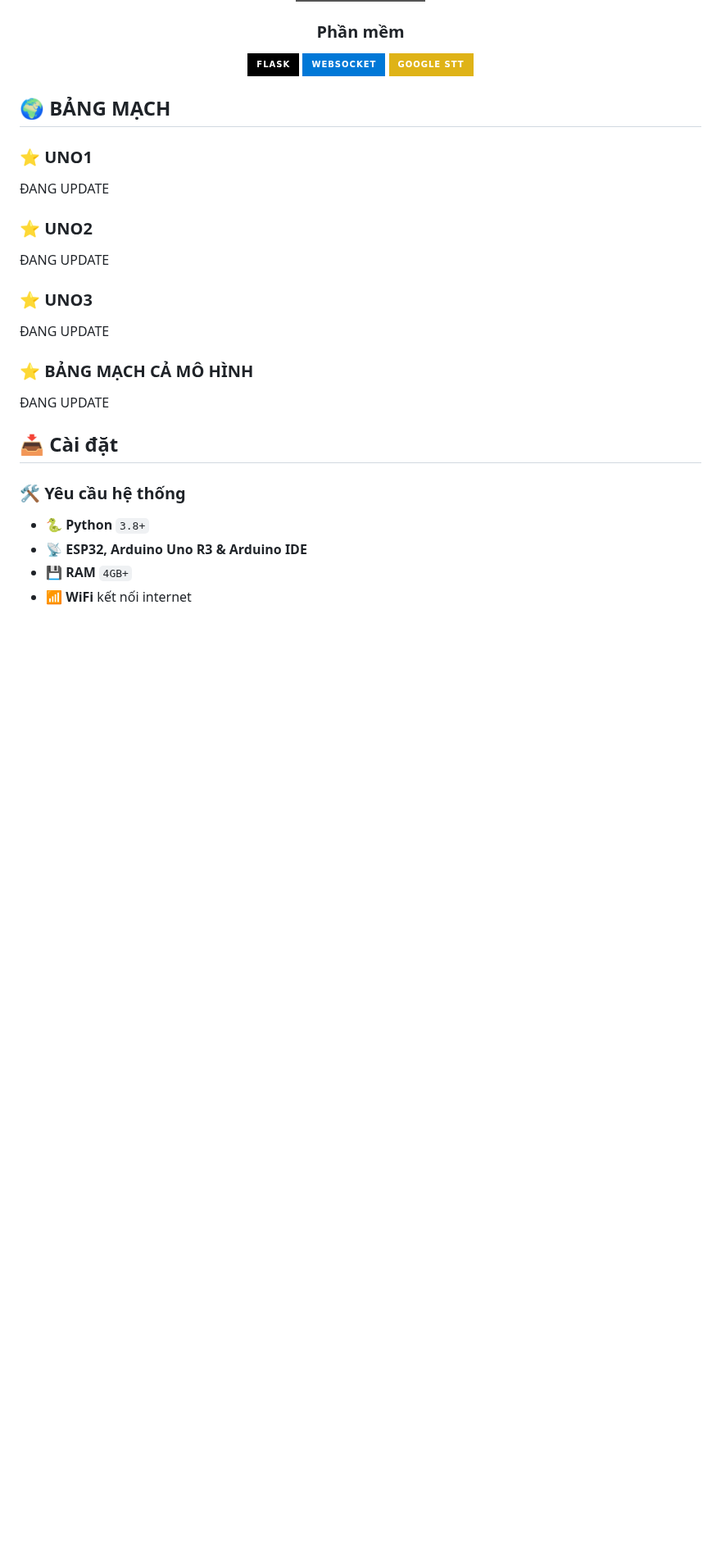
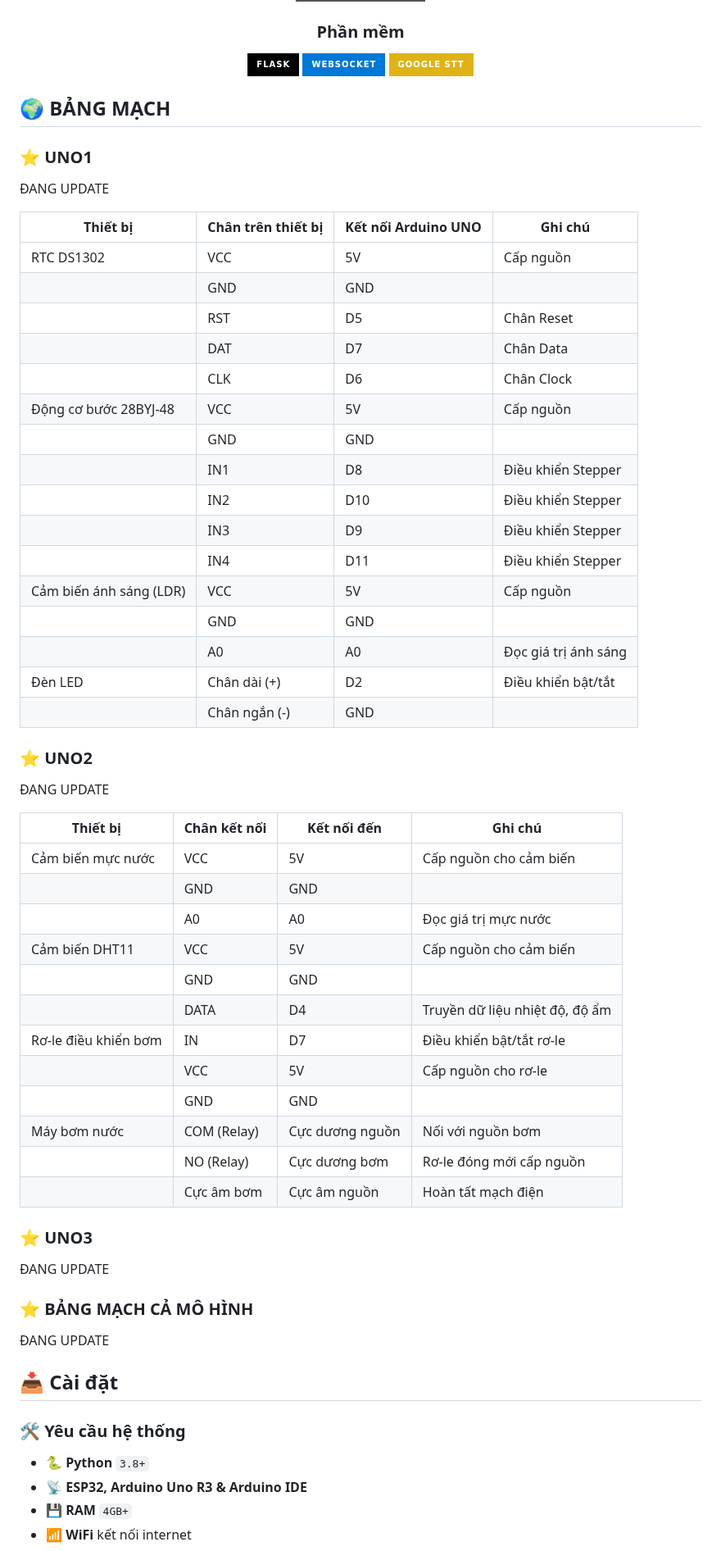
Before and after one commit to nvtan208/Trang-trai-thong-minh, a Markdown page: README.md, the part around the change. Shown at 82% size. Rendered like a GitHub page; badges without logos; blank space fills up the shorter version.

```diff
--- a/README.md
+++ b/README.md
@@ -75,8 +75,45 @@ Hệ thống trang trại thông minh được xây dựng với các thành ph
 
 ### ⭐️ UNO1
   ĐANG UPDATE
+
+| Thiết bị                | Chân trên thiết bị   | Kết nối Arduino UNO    | Ghi chú                 |
+|-------------------------|----------------------|------------------------|-------------------------|
+| RTC DS1302              | VCC                  | 5V                     | Cấp nguồn               |
+|                         | GND                  | GND                    |                         |
+|                         | RST                  | D5                     | Chân Reset              |
+|                         | DAT                  | D7                     | Chân Data               |
+|                         | CLK                  | D6                     | Chân Clock              |
+| Động cơ bước 28BYJ-48   | VCC                  | 5V                     | Cấp nguồn               |
+|                         | GND                  | GND                    |                         |
+|                         | IN1                  | D8                     | Điều khiển Stepper      |
+|                         | IN2                  | D10                    | Điều khiển Stepper      |
+|                         | IN3                  | D9                     | Điều khiển Stepper      |
+|                         | IN4                  | D11                    | Điều khiển Stepper      |
+| Cảm biến ánh sáng (LDR) | VCC                  | 5V                     | Cấp nguồn               |
+|                         | GND                  | GND                    |                         |
+|                         | A0                   | A0                     | Đọc giá trị ánh sáng    |
+| Đèn LED                 | Chân dài (+)         | D2                     | Điều khiển bật/tắt      |
+|                         | Chân ngắn (-)        | GND                    |                         |
+
+
 ### ⭐️ UNO2
   ĐANG UPDATE
+
+| Thiết bị             | Chân kết nối    | Kết nối đến        | Ghi chú                    |
+|----------------------|---------------|------------------|--------------------------------|
+| Cảm biến mực nước    | VCC           | 5V               | Cấp nguồn cho cảm biến         |
+|                      | GND           | GND              |                                |
+|                      | A0            | A0               | Đọc giá trị mực nước           |
+| Cảm biến DHT11       | VCC           | 5V               | Cấp nguồn cho cảm biến         |
+|                      | GND           | GND              |                                |
+|                      | DATA          | D4               | Truyền dữ liệu nhiệt độ, độ ẩm |
+| Rơ-le điều khiển bơm | IN            | D7               | Điều khiển bật/tắt rơ-le       |
+|                      | VCC           | 5V               | Cấp nguồn cho rơ-le            |
+|                      | GND           | GND              |                                |
+| Máy bơm nước         | COM (Relay)   | Cực dương nguồn  | Nối với nguồn bơm              |
+|                      | NO (Relay)    | Cực dương bơm    | Rơ-le đóng mới cấp nguồn       |
+|                      | Cực âm bơm    | Cực âm nguồn     | Hoàn tất mạch điện             |
+
 ### ⭐️ UNO3
   ĐANG UPDATE
 ### ⭐️ BẢNG MẠCH CẢ MÔ HÌNH
```
